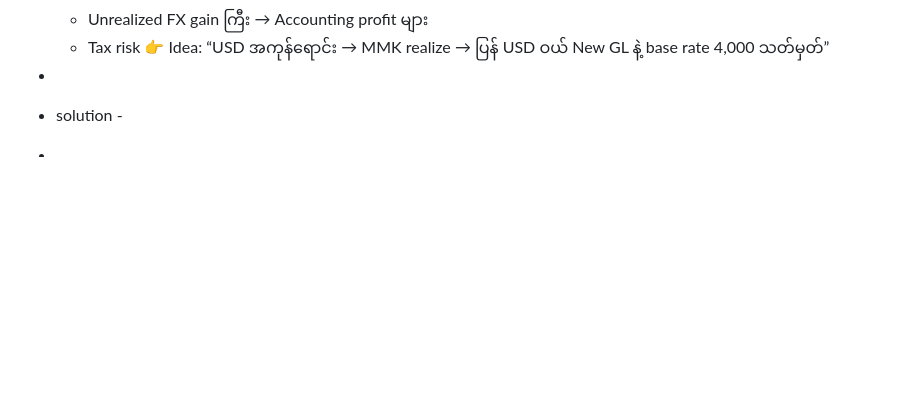
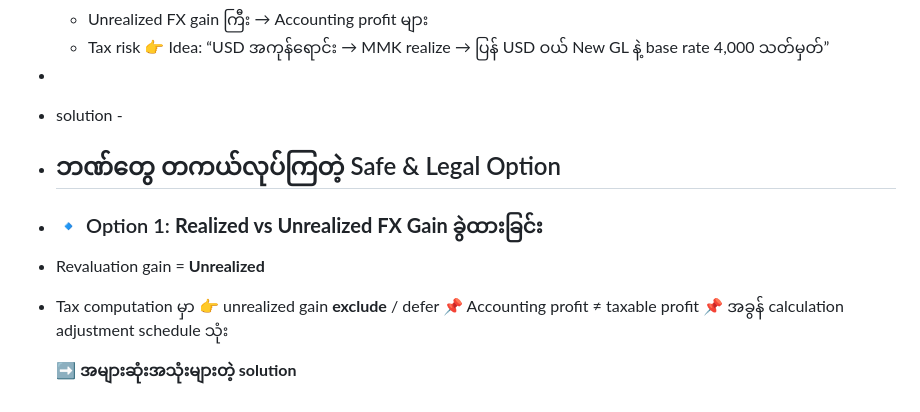
Before and after one commit to htetoo2280/test_action2, a Markdown page: pages/revaluation in banking.md, the part around the change. Drawn GitHub-style; blank space fills up the shorter version.

Commit message:
Auto saved by Logseq

```diff
--- a/pages/revaluation in banking.md
+++ b/pages/revaluation in banking.md
@@ -127,4 +127,12 @@
 	  New GL နဲ့ base rate 4,000 သတ်မှတ်”
 -
 - solution -
--
+- ## ဘဏ်တွေ တကယ်လုပ်ကြတဲ့ Safe & Legal Option
+- ### 🔹 Option 1:  **Realized vs Unrealized FX Gain ခွဲထားခြင်း**
+- Revaluation gain = **Unrealized**
+- Tax computation မှာ
+  👉 unrealized gain **exclude** / defer
+  📌 Accounting profit ≠ taxable profit
+  📌 အခွန် calculation adjustment schedule သုံး
+
+  ➡️ **အများဆုံးအသုံးများတဲ့ solution**
```
